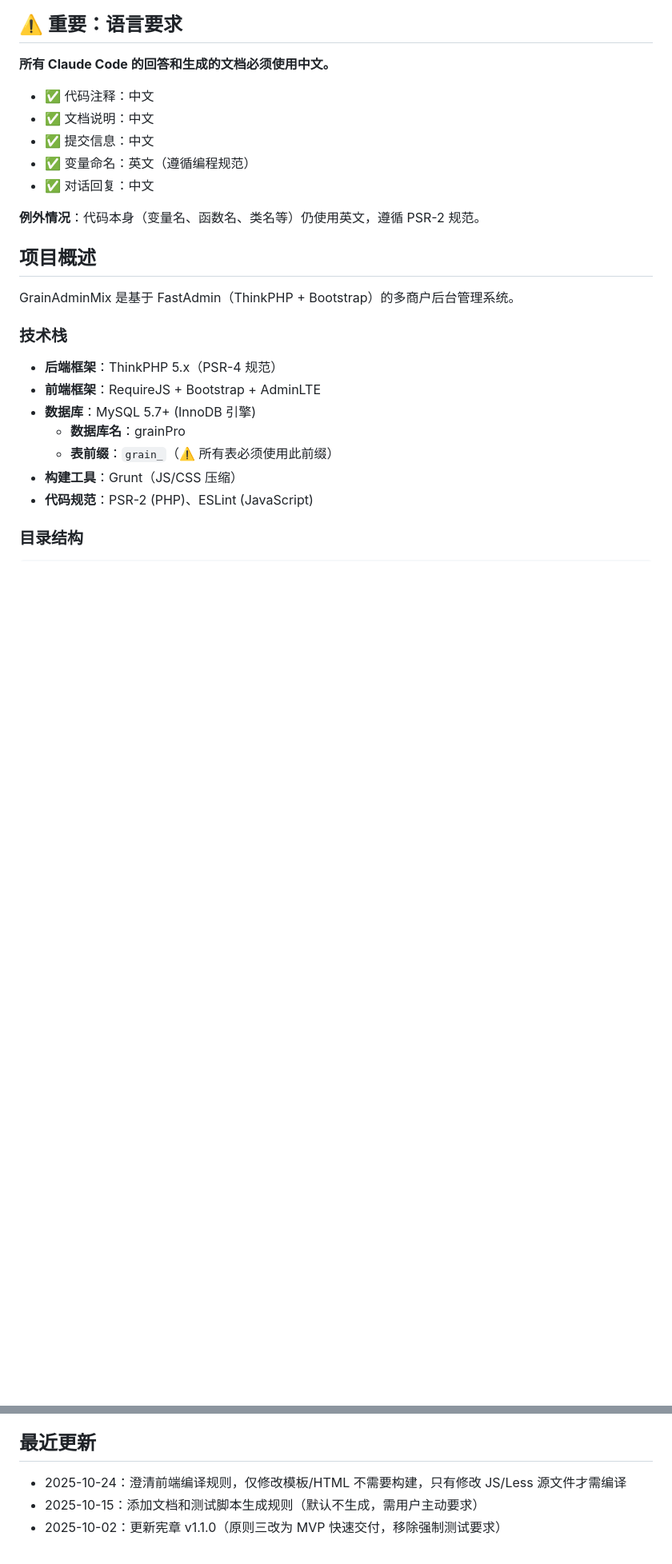
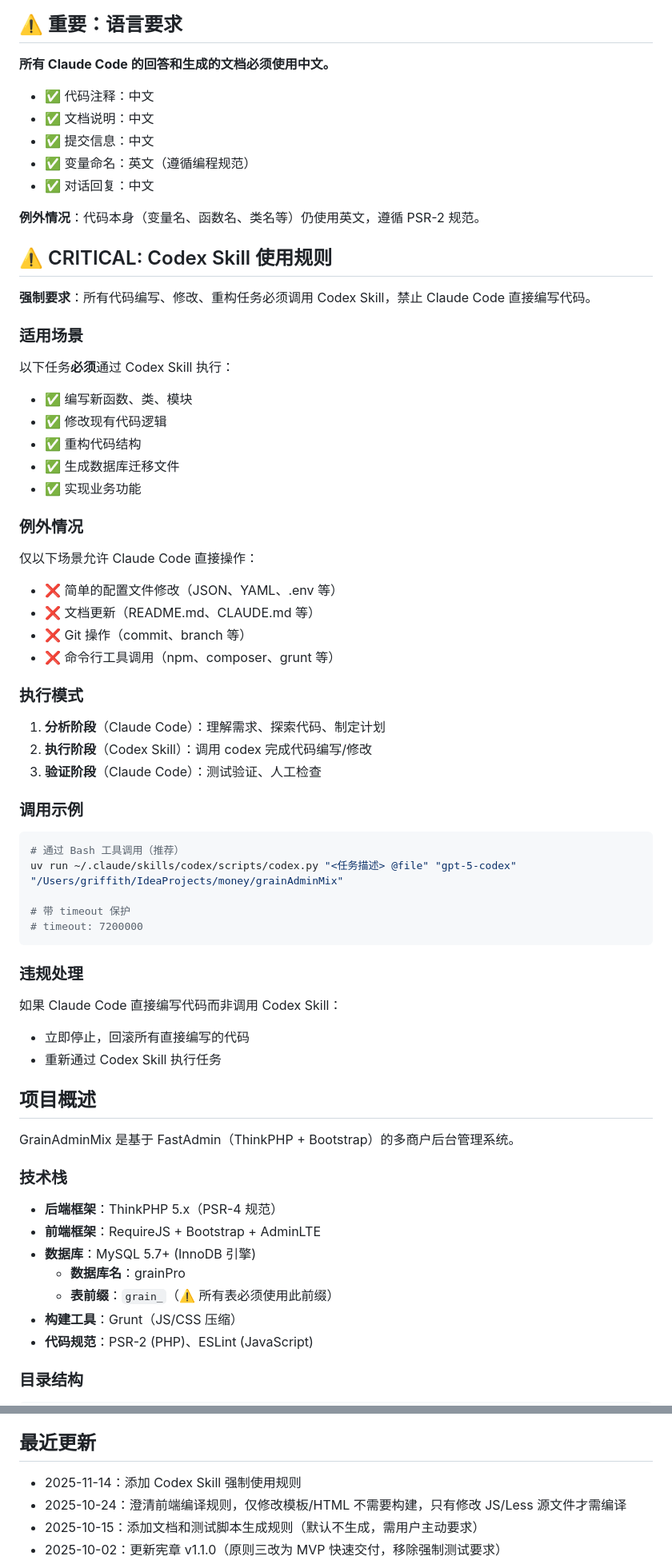
Before and after one commit to squallsyttt/grainAdminMix, a Markdown page: CLAUDE.md, 2 parts joined by grey strips. Shown at 80% size. Drawn GitHub-style; blank space fills up the shorter version.

Commit message:
强制 codex skill

````diff
--- a/CLAUDE.md
+++ b/CLAUDE.md
@@ -13,6 +13,49 @@
 - ✅ 对话回复：中文
 
 **例外情况**：代码本身（变量名、函数名、类名等）仍使用英文，遵循 PSR-2 规范。
+
+## ⚠️ CRITICAL: Codex Skill 使用规则
+
+**强制要求**：所有代码编写、修改、重构任务必须调用 Codex Skill，禁止 Claude Code 直接编写代码。
+
+### 适用场景
+
+以下任务**必须**通过 Codex Skill 执行：
+- ✅ 编写新函数、类、模块
+- ✅ 修改现有代码逻辑
+- ✅ 重构代码结构
+- ✅ 生成数据库迁移文件
+- ✅ 实现业务功能
+
+### 例外情况
+
+仅以下场景允许 Claude Code 直接操作：
+- ❌ 简单的配置文件修改（JSON、YAML、.env 等）
+- ❌ 文档更新（README.md、CLAUDE.md 等）
+- ❌ Git 操作（commit、branch 等）
+- ❌ 命令行工具调用（npm、composer、grunt 等）
+
+### 执行模式
+
+1. **分析阶段**（Claude Code）：理解需求、探索代码、制定计划
+2. **执行阶段**（Codex Skill）：调用 codex 完成代码编写/修改
+3. **验证阶段**（Claude Code）：测试验证、人工检查
+
+### 调用示例
+
+```bash
+# 通过 Bash 工具调用（推荐）
+uv run ~/.claude/skills/codex/scripts/codex.py "<任务描述> @file" "gpt-5-codex" "/Users/griffith/IdeaProjects/money/grainAdminMix"
+
+# 带 timeout 保护
+# timeout: 7200000
+```
+
+### 违规处理
+
+如果 Claude Code 直接编写代码而非调用 Codex Skill：
+- 立即停止，回滚所有直接编写的代码
+- 重新通过 Codex Skill 执行任务
 
 ## 项目概述
 
@@ -171,6 +214,7 @@ php think install \
 
 ## 最近更新
 
+- 2025-11-14：添加 Codex Skill 强制使用规则
 - 2025-10-24：澄清前端编译规则，仅修改模板/HTML 不需要构建，只有修改 JS/Less 源文件才需编译
 - 2025-10-15：添加文档和测试脚本生成规则（默认不生成，需用户主动要求）
 - 2025-10-02：更新宪章 v1.1.0（原则三改为 MVP 快速交付，移除强制测试要求）
````
Also changed, not shown: other parts of CLAUDE.md (+1 -1 lines).
